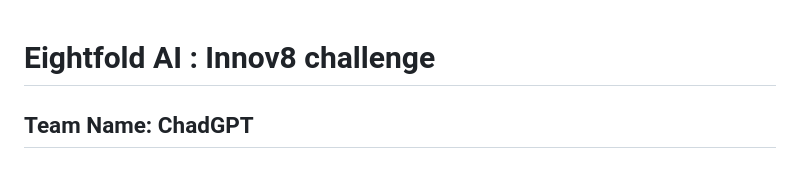
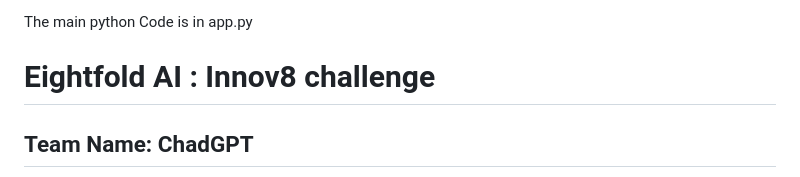
Before and after one commit to ac031203/Resume-Highlighter, a Markdown page: README.md, the part around the change. GitHub-like rendering.

```diff
--- a/README.md
+++ b/README.md
@@ -1,3 +1,6 @@
+The main python Code is in app.py
+
+
 <script type="text/javascript" src="http://cdn.mathjax.org/mathjax/latest/MathJax.js?config=TeX-AMS-MML_HTMLorMML"></script>
 <script type="text/x-mathjax-config"> MathJax.Hub.Config({ tex2jax: {inlineMath: [['$', '$']]}, messageStyle: "none" });</script>
 
```
